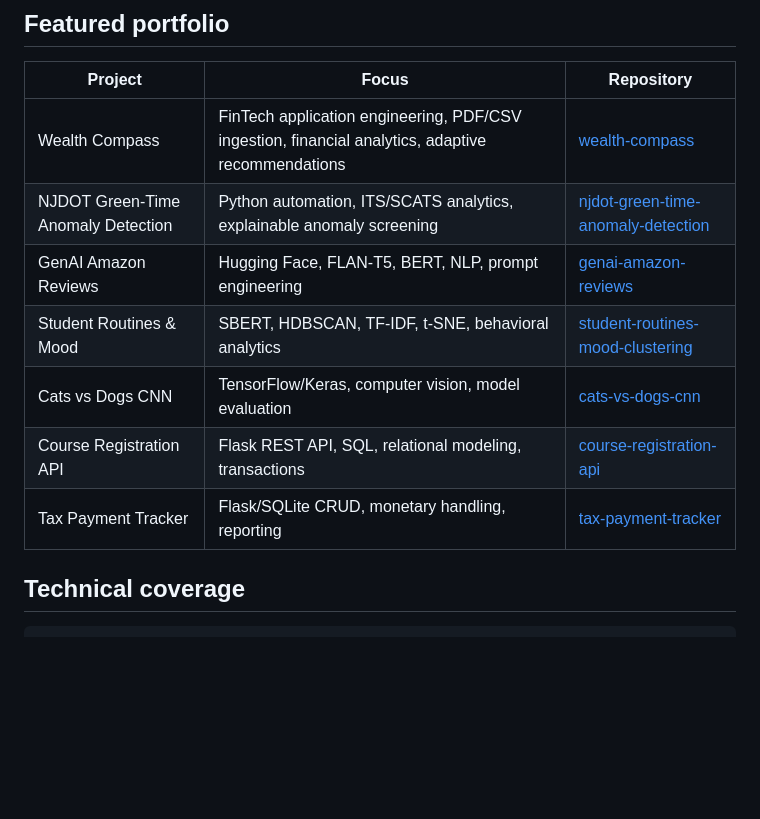
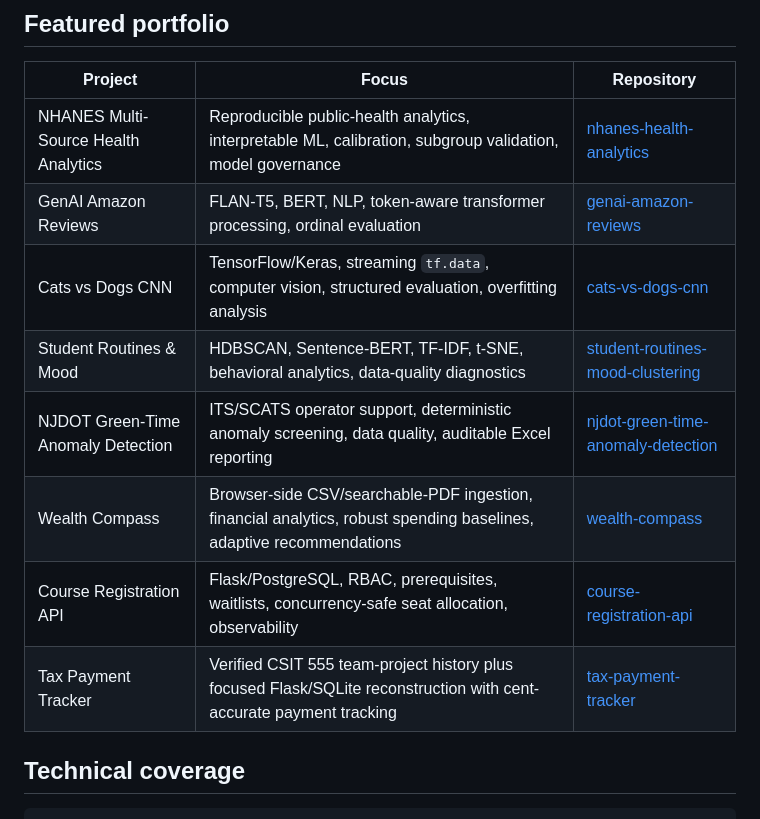
Before and after one commit to PerpsAkach/PerpsAkach.github.io, a Markdown page: README.md, the part around the change. GitHub-like rendering; blank space fills up the shorter version.

Commit message:
Synchronize portfolio README across all eight projects

```diff
--- a/README.md
+++ b/README.md
@@ -14,13 +14,14 @@ Source repository for my public technical portfolio spanning **data science, AI,
 
 | Project | Focus | Repository |
 |---|---|---|
-| Wealth Compass | FinTech application engineering, PDF/CSV ingestion, financial analytics, adaptive recommendations | [wealth-compass](https://github.com/PerpsAkach/wealth-compass) |
-| NJDOT Green-Time Anomaly Detection | Python automation, ITS/SCATS analytics, explainable anomaly screening | [njdot-green-time-anomaly-detection](https://github.com/PerpsAkach/njdot-green-time-anomaly-detection) |
-| GenAI Amazon Reviews | Hugging Face, FLAN-T5, BERT, NLP, prompt engineering | [genai-amazon-reviews](https://github.com/PerpsAkach/genai-amazon-reviews) |
-| Student Routines & Mood | SBERT, HDBSCAN, TF-IDF, t-SNE, behavioral analytics | [student-routines-mood-clustering](https://github.com/PerpsAkach/student-routines-mood-clustering) |
-| Cats vs Dogs CNN | TensorFlow/Keras, computer vision, model evaluation | [cats-vs-dogs-cnn](https://github.com/PerpsAkach/cats-vs-dogs-cnn) |
-| Course Registration API | Flask REST API, SQL, relational modeling, transactions | [course-registration-api](https://github.com/PerpsAkach/course-registration-api) |
-| Tax Payment Tracker | Flask/SQLite CRUD, monetary handling, reporting | [tax-payment-tracker](https://github.com/PerpsAkach/tax-payment-tracker) |
+| NHANES Multi-Source Health Analytics | Reproducible public-health analytics, interpretable ML, calibration, subgroup validation, model governance | [nhanes-health-analytics](https://github.com/PerpsAkach/nhanes-health-analytics) |
+| GenAI Amazon Reviews | FLAN-T5, BERT, NLP, token-aware transformer processing, ordinal evaluation | [genai-amazon-reviews](https://github.com/PerpsAkach/genai-amazon-reviews) |
+| Cats vs Dogs CNN | TensorFlow/Keras, streaming `tf.data`, computer vision, structured evaluation, overfitting analysis | [cats-vs-dogs-cnn](https://github.com/PerpsAkach/cats-vs-dogs-cnn) |
+| Student Routines & Mood | HDBSCAN, Sentence-BERT, TF-IDF, t-SNE, behavioral analytics, data-quality diagnostics | [student-routines-mood-clustering](https://github.com/PerpsAkach/student-routines-mood-clustering) |
+| NJDOT Green-Time Anomaly Detection | ITS/SCATS operator support, deterministic anomaly screening, data quality, auditable Excel reporting | [njdot-green-time-anomaly-detection](https://github.com/PerpsAkach/njdot-green-time-anomaly-detection) |
+| Wealth Compass | Browser-side CSV/searchable-PDF ingestion, financial analytics, robust spending baselines, adaptive recommendations | [wealth-compass](https://github.com/PerpsAkach/wealth-compass) |
+| Course Registration API | Flask/PostgreSQL, RBAC, prerequisites, waitlists, concurrency-safe seat allocation, observability | [course-registration-api](https://github.com/PerpsAkach/course-registration-api) |
+| Tax Payment Tracker | Verified CSIT 555 team-project history plus focused Flask/SQLite reconstruction with cent-accurate payment tracking | [tax-payment-tracker](https://github.com/PerpsAkach/tax-payment-tracker) |
 
 ## Technical coverage
 
```
